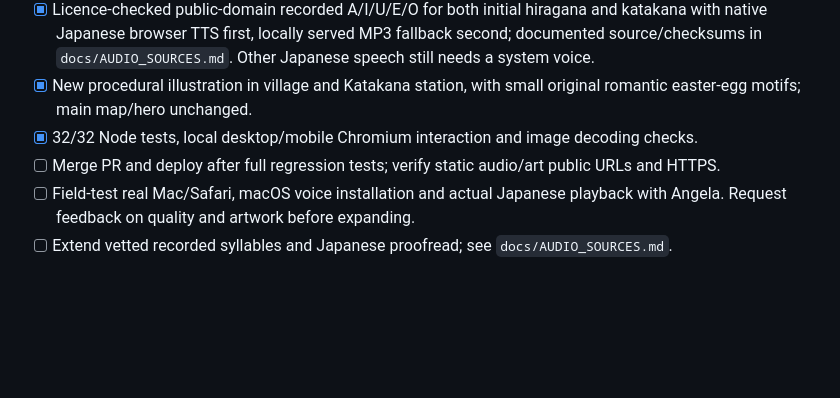
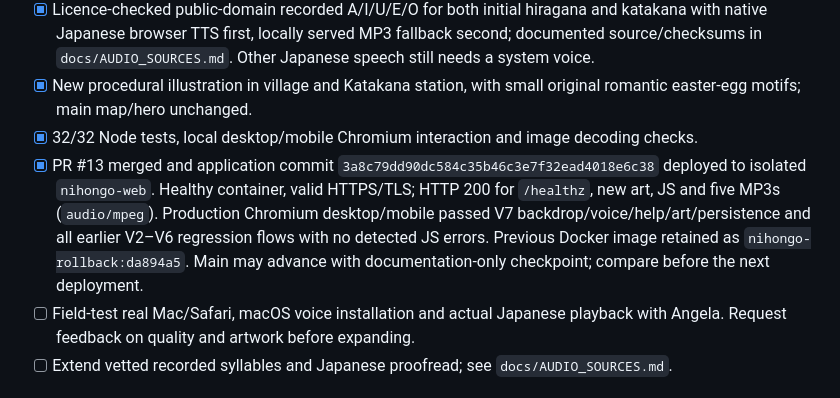
Before and after one commit to Kiwinokoto/nihongo, a Markdown page: BACKLOG.md, the part around the change. Drawn GitHub-style; blank space fills up the shorter version.

Commit message:
docs: record verified Mac audio/UI release (#14)

```diff
--- a/BACKLOG.md
+++ b/BACKLOG.md
@@ -57,7 +57,7 @@
 - [x] Licence-checked public-domain recorded A/I/U/E/O for both initial hiragana and katakana with native Japanese browser TTS first, locally served MP3 fallback second; documented source/checksums in `docs/AUDIO_SOURCES.md`. Other Japanese speech still needs a system voice.
 - [x] New procedural illustration in village and Katakana station, with small original romantic easter-egg motifs; main map/hero unchanged.
 - [x] 32/32 Node tests, local desktop/mobile Chromium interaction and image decoding checks.
-- [ ] Merge PR and deploy after full regression tests; verify static audio/art public URLs and HTTPS.
+- [x] PR #13 merged and application commit `3a8c79dd90dc584c35b46c3e7f32ead4018e6c38` deployed to isolated `nihongo-web`. Healthy container, valid HTTPS/TLS; HTTP 200 for `/healthz`, new art, JS and five MP3s (`audio/mpeg`). Production Chromium desktop/mobile passed V7 backdrop/voice/help/art/persistence and all earlier V2–V6 regression flows with no detected JS errors. Previous Docker image retained as `nihongo-rollback:da894a5`. Main may advance with documentation-only checkpoint; compare before the next deployment.
 - [ ] Field-test real Mac/Safari, macOS voice installation and actual Japanese playback with Angela. Request feedback on quality and artwork before expanding.
 - [ ] Extend vetted recorded syllables and Japanese proofread; see `docs/AUDIO_SOURCES.md`.
 
```
